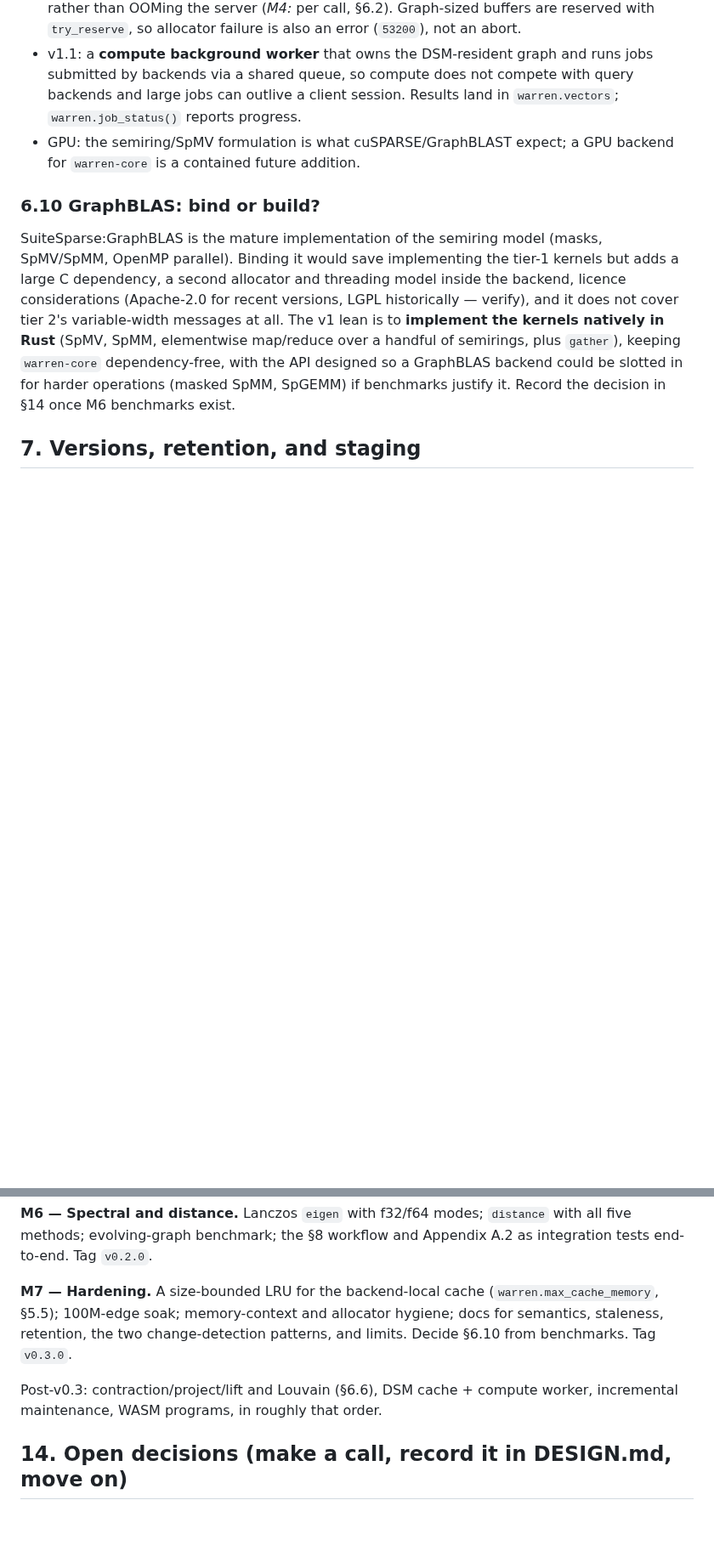
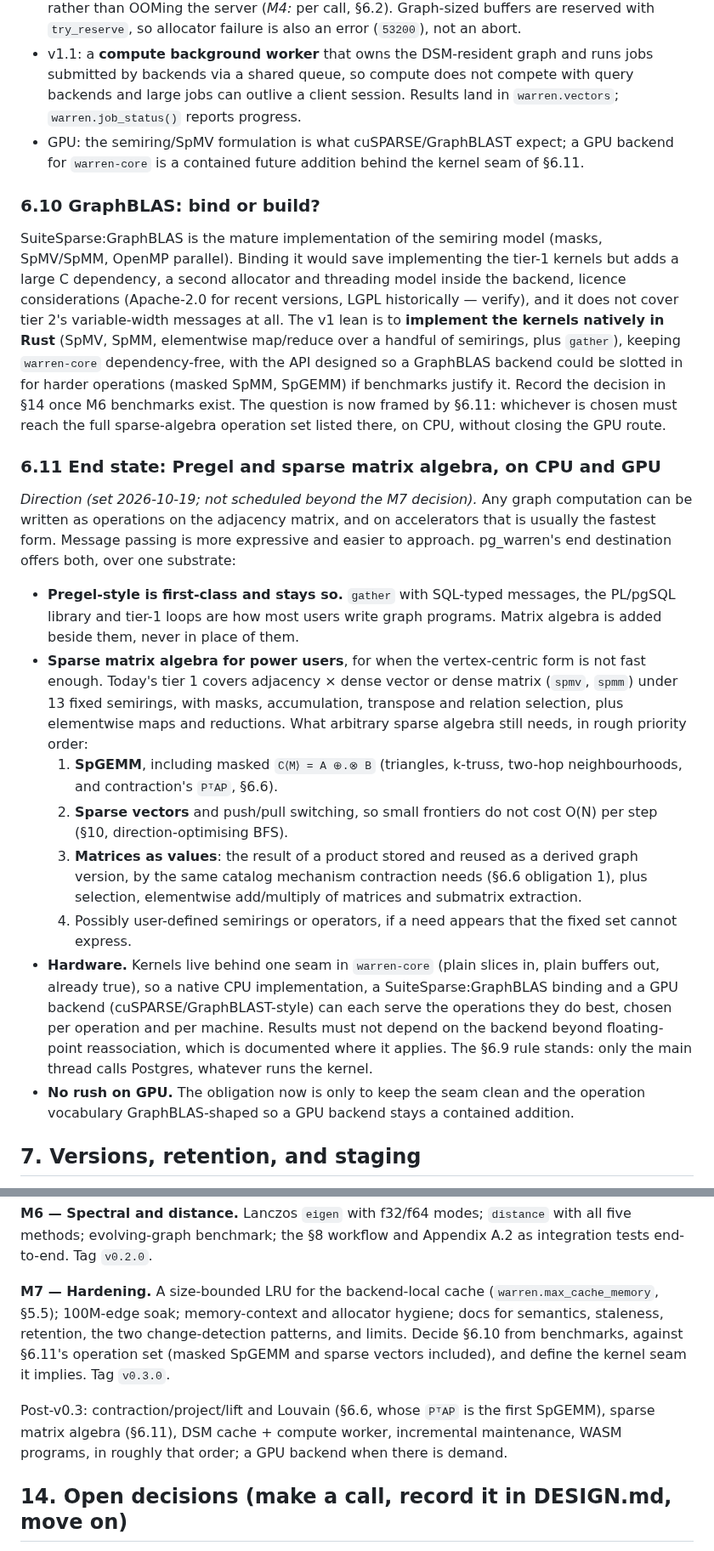
Before and after one commit to ExaDev/pg_warren, a Markdown page: DESIGN.md, 2 parts joined by grey strips. Shown at 85% size. GitHub-like rendering; blank space fills up the shorter version.

Commit message:
DESIGN: the end state offers Pregel and sparse matrix algebra on CPU and GPU
A new principle and §6.11 record the direction. Vertex-centric programs
stay first-class, and sparse algebra is the power user's escape hatch.
The section lists the operations still missing, in priority order:
SpGEMM, sparse vectors, then matrices as values. Kernels sit behind one
seam in warren-core so CPU, SuiteSparse and GPU backends can serve
them. M7's §6.10 decision is judged against that operation set.

Co-Authored-By: Claude Opus 5.5 <noreply@anthropic.com>
Claude-Session: https://claude.ai/code/session_012Rxfe2L3iVjSwSBPdUu1Ke

```diff
--- a/DESIGN.md
+++ b/DESIGN.md
@@ -601,11 +602,24 @@ For state that must be per-vertex and bytes-shaped with logic that neither SQL n
 - Errors are raised only through pgrx (`ErrorReport` with a standard SQLSTATE; detail and hint as needed), never by calling `pg_sys` error functions directly. Nothing in `pg_warren` uses `catch_unwind` around SPI; pgrx already installs the boundary at each `#[pg_extern]`.
 - Memory for vectors, message buffers and work buffers is allocated with the Rust allocator, not `palloc`, and accounted against a `warren.max_compute_memory` GUC; exceeding it raises an error rather than OOMing the server (*M4:* per call, §6.2). Graph-sized buffers are reserved with `try_reserve`, so allocator failure is also an error (`53200`), not an abort.
 - v1.1: a **compute background worker** that owns the DSM-resident graph and runs jobs submitted by backends via a shared queue, so compute does not compete with query backends and large jobs can outlive a client session. Results land in `warren.vectors`; `warren.job_status()` reports progress.
-- GPU: the semiring/SpMV formulation is what cuSPARSE/GraphBLAST expect; a GPU backend for `warren-core` is a contained future addition.
+- GPU: the semiring/SpMV formulation is what cuSPARSE/GraphBLAST expect; a GPU backend for `warren-core` is a contained future addition behind the kernel seam of §6.11.
 
 ### 6.10 GraphBLAS: bind or build?
 
-SuiteSparse:GraphBLAS is the mature implementation of the semiring model (masks, SpMV/SpMM, OpenMP parallel). Binding it would save implementing the tier-1 kernels but adds a large C dependency, a second allocator and threading model inside the backend, licence considerations (Apache-2.0 for recent versions, LGPL historically — verify), and it does not cover tier 2's variable-width messages at all. The v1 lean is to **implement the kernels natively in Rust** (SpMV, SpMM, elementwise map/reduce over a handful of semirings, plus `gather`), keeping `warren-core` dependency-free, with the API designed so a GraphBLAS backend could be slotted in for harder operations (masked SpMM, SpGEMM) if benchmarks justify it. Record the decision in §14 once M6 benchmarks exist.
+SuiteSparse:GraphBLAS is the mature implementation of the semiring model (masks, SpMV/SpMM, OpenMP parallel). Binding it would save implementing the tier-1 kernels but adds a large C dependency, a second allocator and threading model inside the backend, licence considerations (Apache-2.0 for recent versions, LGPL historically — verify), and it does not cover tier 2's variable-width messages at all. The v1 lean is to **implement the kernels natively in Rust** (SpMV, SpMM, elementwise map/reduce over a handful of semirings, plus `gather`), keeping `warren-core` dependency-free, with the API designed so a GraphBLAS backend could be slotted in for harder operations (masked SpMM, SpGEMM) if benchmarks justify it. Record the decision in §14 once M6 benchmarks exist. The question is now framed by §6.11: whichever is chosen must reach the full sparse-algebra operation set listed there, on CPU, without closing the GPU route.
+
+### 6.11 End state: Pregel and sparse matrix algebra, on CPU and GPU
+
+*Direction (set 2026-10-19; not scheduled beyond the M7 decision).* Any graph computation can be written as operations on the adjacency matrix, and on accelerators that is usually the fastest form. Message passing is more expressive and easier to approach. pg_warren's end destination offers both, over one substrate:
+
+- **Pregel-style is first-class and stays so.** `gather` with SQL-typed messages, the PL/pgSQL library and tier-1 loops are how most users write graph programs. Matrix algebra is added beside them, never in place of them.
+- **Sparse matrix algebra for power users**, for when the vertex-centric form is not fast enough. Today's tier 1 covers adjacency × dense vector or dense matrix (`spmv`, `spmm`) under 13 fixed semirings, with masks, accumulation, transpose and relation selection, plus elementwise maps and reductions. What arbitrary sparse algebra still needs, in rough priority order:
+  1. **SpGEMM**, including masked `C⟨M⟩ = A ⊕.⊗ B` (triangles, k-truss, two-hop neighbourhoods, and contraction's `PᵀAP`, §6.6).
+  2. **Sparse vectors** and push/pull switching, so small frontiers do not cost O(N) per step (§10, direction-optimising BFS).
+  3. **Matrices as values**: the result of a product stored and reused as a derived graph version, by the same catalog mechanism contraction needs (§6.6 obligation 1), plus selection, elementwise add/multiply of matrices and submatrix extraction.
+  4. Possibly user-defined semirings or operators, if a need appears that the fixed set cannot express.
+- **Hardware.** Kernels live behind one seam in `warren-core` (plain slices in, plain buffers out, already true), so a native CPU implementation, a SuiteSparse:GraphBLAS binding and a GPU backend (cuSPARSE/GraphBLAST-style) can each serve the operations they do best, chosen per operation and per machine. Results must not depend on the backend beyond floating-point reassociation, which is documented where it applies. The §6.9 rule stands: only the main thread calls Postgres, whatever runs the kernel.
+- **No rush on GPU.** The obligation now is only to keep the seam clean and the operation vocabulary GraphBLAS-shaped so a GPU backend stays a contained addition.
 
 ## 7. Versions, retention, and staging
 
@@ -948,9 +962,9 @@ Each milestone leaves `main` green and demonstrable.
 
 **M6 — Spectral and distance.** Lanczos `eigen` with f32/f64 modes; `distance` with all five methods; evolving-graph benchmark; the §8 workflow and Appendix A.2 as integration tests end-to-end. Tag `v0.2.0`.
 
-**M7 — Hardening.** A size-bounded LRU for the backend-local cache (`warren.max_cache_memory`, §5.5); 100M-edge soak; memory-context and allocator hygiene; docs for semantics, staleness, retention, the two change-detection patterns, and limits. Decide §6.10 from benchmarks. Tag `v0.3.0`.
+**M7 — Hardening.** A size-bounded LRU for the backend-local cache (`warren.max_cache_memory`, §5.5); 100M-edge soak; memory-context and allocator hygiene; docs for semantics, staleness, retention, the two change-detection patterns, and limits. Decide §6.10 from benchmarks, against §6.11's operation set (masked SpGEMM and sparse vectors included), and define the kernel seam it implies. Tag `v0.3.0`.
 
-Post-v0.3: contraction/project/lift and Louvain (§6.6), DSM cache + compute worker, incremental maintenance, WASM programs, in roughly that order.
+Post-v0.3: contraction/project/lift and Louvain (§6.6, whose `PᵀAP` is the first SpGEMM), sparse matrix algebra (§6.11), DSM cache + compute worker, incremental maintenance, WASM programs, in roughly that order; a GPU backend when there is demand.
 
 ## 14. Open decisions (make a call, record it in DESIGN.md, move on)
 
```
Also changed, not shown: other parts of DESIGN.md (+3 -2 lines).
